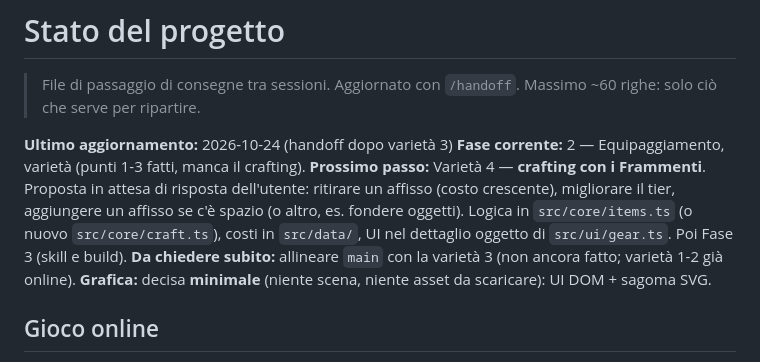
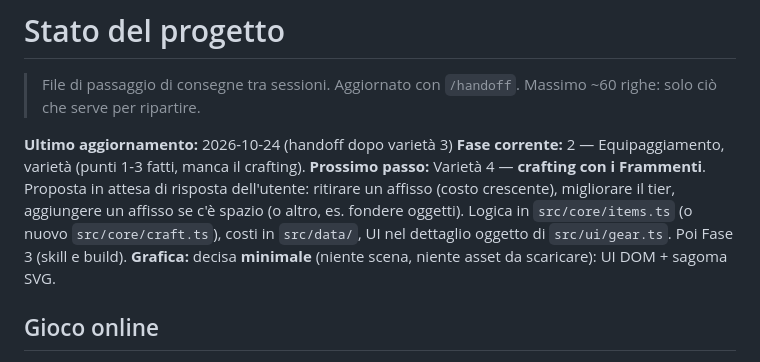
Before and after one commit to christiancrocetti01-sys/Chridle, a Markdown page: docs/STATO.md, the part around the change. GitHub-like rendering.

Commit message:
docs: main allineato con la varietà 3
Co-Authored-By: Claude Opus 5.5 <noreply@anthropic.com>
Claude-Session: https://claude.ai/code/session_01CLsrWt6zc5Jwbr7JF9x7VW

```diff
--- a/docs/STATO.md
+++ b/docs/STATO.md
@@ -9,7 +9,6 @@
 ritirare un affisso (costo crescente), migliorare il tier, aggiungere un affisso se c'è spazio (o altro, es.
 fondere oggetti). Logica in `src/core/items.ts` (o nuovo `src/core/craft.ts`), costi in `src/data/`, UI nel
 dettaglio oggetto di `src/ui/gear.ts`. Poi Fase 3 (skill e build).
-**Da chiedere subito:** allineare `main` con la varietà 3 (non ancora fatto; varietà 1-2 già online).
 **Grafica:** decisa **minimale** (niente scena, niente asset da scaricare): UI DOM + sagoma SVG.
 
 ## Gioco online
```
